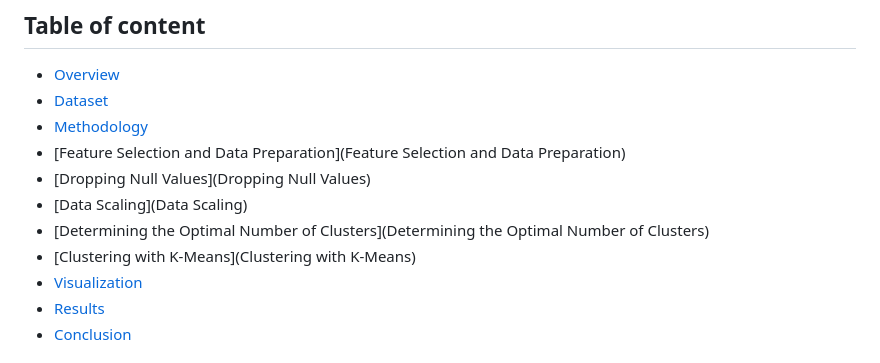
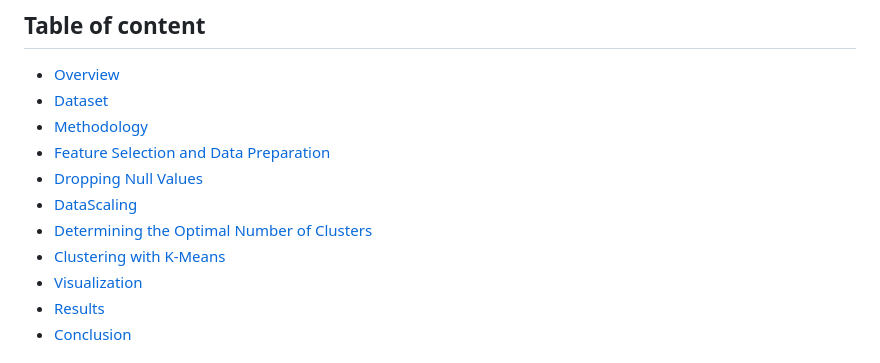
Before and after one commit to Fatimarz/Machine-Learning-Projects, a Markdown page: Segmenting FIFA Players Using K-Means/README.md, the part around the change. GitHub-like rendering.

```diff
--- a/Segmenting FIFA Players Using K-Means/README.md
+++ b/Segmenting FIFA Players Using K-Means/README.md
@@ -2,11 +2,11 @@
 * [Overview](Overview)
 * [Dataset](Dataset)
 * [Methodology](Methodology)
-* [Feature Selection and Data Preparation](Feature Selection and Data Preparation)
-* [Dropping Null Values](Dropping Null Values)
-* [Data Scaling](Data Scaling)
-* [Determining the Optimal Number of Clusters](Determining the Optimal Number of Clusters)
-* [Clustering with K-Means](Clustering with K-Means)
+* [Feature Selection and Data Preparation](FeatureSelectionandDataPreparation)
+* [Dropping Null Values](DroppingNullValues)
+* [DataScaling](DataScaling)
+* [Determining the Optimal Number of Clusters](DeterminingtheOptimalNumberofClusters)
+* [Clustering with K-Means](ClusteringwithK-Means)
 * [Visualization](Visualization)
 * [Results](Results)
 * [Conclusion](Conclusion)
```
